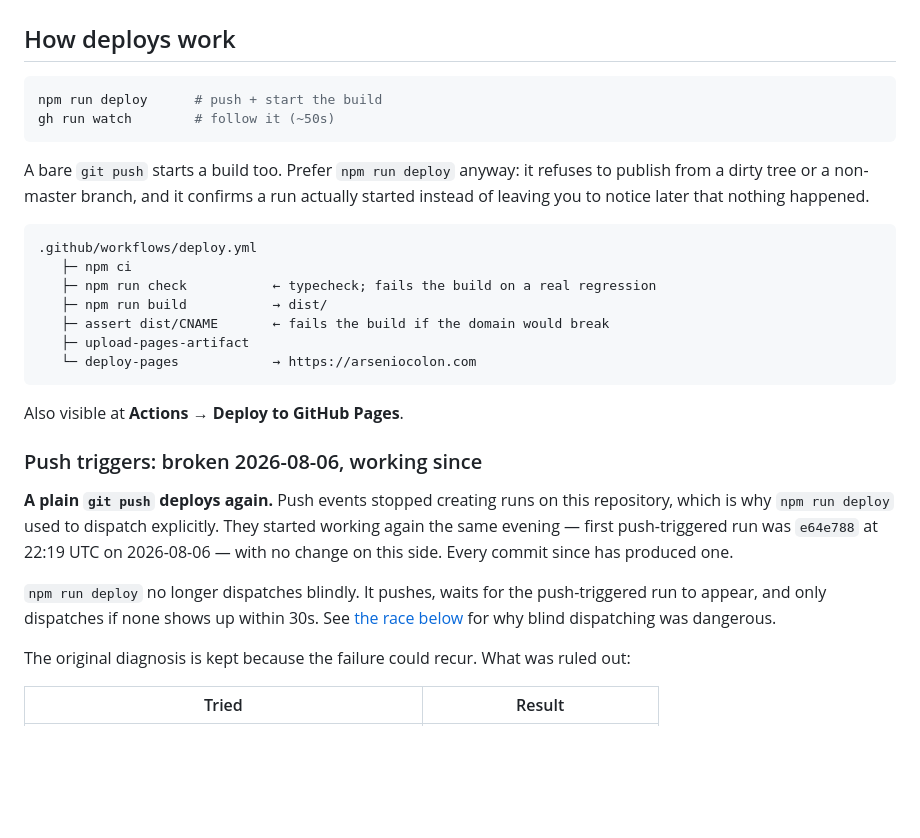
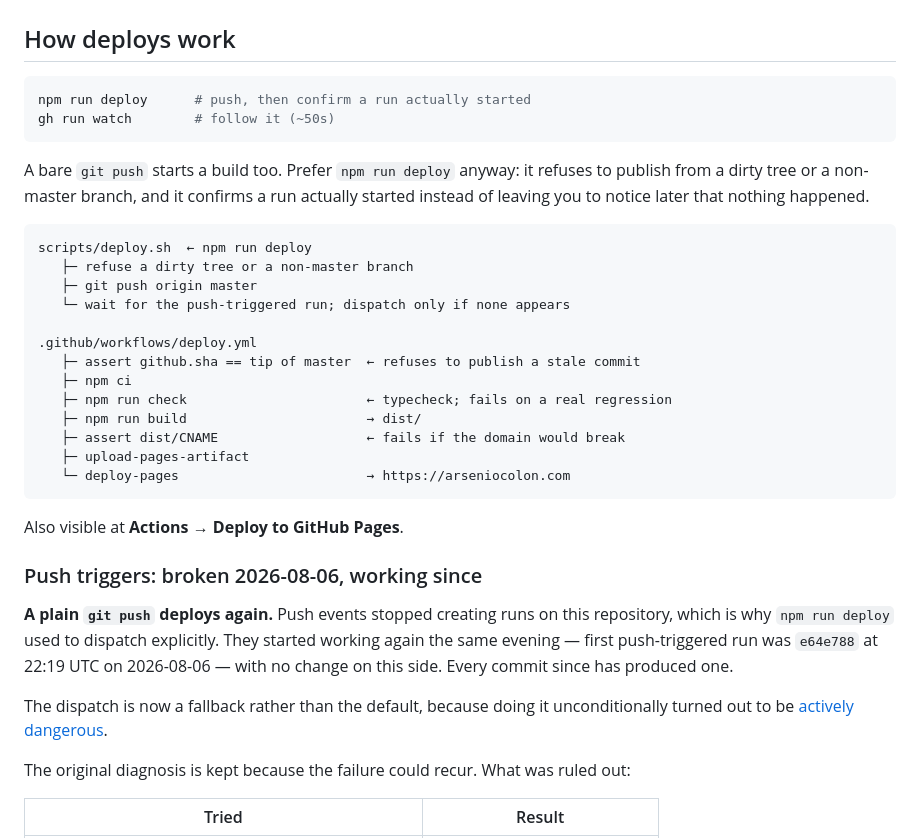
Before and after one commit to Klecoz/klecoz.github.io, a Markdown page: README.md, the part around one of its changes. Rendered like a GitHub page; blank space fills up the shorter version.

````diff
--- a/README.md
+++ b/README.md
@@ -19,7 +19,7 @@ the build — so anything it reports is a real regression, not pre-existing nois
 ## How deploys work
 
 ```bash
-npm run deploy      # push + start the build
+npm run deploy      # push, then confirm a run actually started
 gh run watch        # follow it (~50s)
 ```
 
@@ -28,13 +28,19 @@ from a dirty tree or a non-master branch, and it confirms a run actually started
 leaving you to notice later that nothing happened.
 
 ```
+scripts/deploy.sh  ← npm run deploy
+   ├─ refuse a dirty tree or a non-master branch
+   ├─ git push origin master
+   └─ wait for the push-triggered run; dispatch only if none appears
+
 .github/workflows/deploy.yml
+   ├─ assert github.sha == tip of master  ← refuses to publish a stale commit
    ├─ npm ci
-   ├─ npm run check           ← typecheck; fails the build on a real regression
-   ├─ npm run build           → dist/
-   ├─ assert dist/CNAME       ← fails the build if the domain would break
+   ├─ npm run check                       ← typecheck; fails on a real regression
+   ├─ npm run build                       → dist/
+   ├─ assert dist/CNAME                   ← fails if the domain would break
    ├─ upload-pages-artifact
-   └─ deploy-pages            → https://arseniocolon.com
+   └─ deploy-pages                        → https://arseniocolon.com
 ```
 
 Also visible at **Actions → Deploy to GitHub Pages**.
@@ -46,9 +52,8 @@ which is why `npm run deploy` used to dispatch explicitly. They started working
 same evening — first push-triggered run was `e64e788` at 22:19 UTC on 2026-08-06 — with no
 change on this side. Every commit since has produced one.
 
-`npm run deploy` no longer dispatches blindly. It pushes, waits for the push-triggered run
-to appear, and only dispatches if none shows up within 30s. See
-[the race below](#the-stale-deploy-race) for why blind dispatching was dangerous.
+The dispatch is now a fallback rather than the default, because doing it unconditionally
+turned out to be [actively dangerous](#the-stale-deploy-race).
 
 The original diagnosis is kept because the failure could recur. What was ruled out:
 
````
Also changed, not shown: other parts of README.md (+15 -3 lines).
